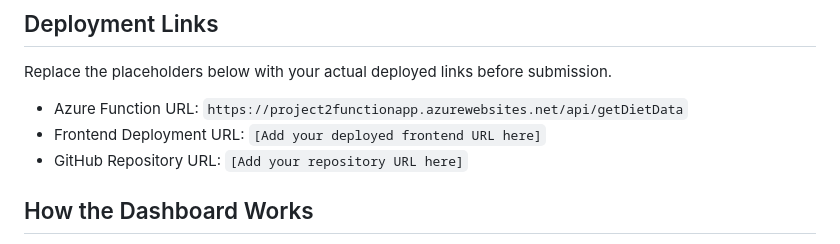
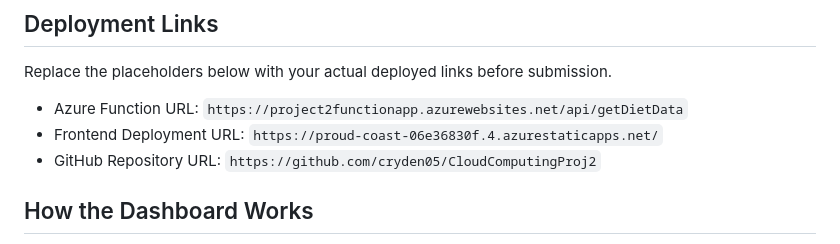
Before and after one commit to cryden05/CloudComputingProj2, a Markdown page: README.md, the part around the change. GitHub-like rendering.

```diff
--- a/README.md
+++ b/README.md
@@ -77,8 +77,8 @@ The dashboard includes at least three required visualizations:
 Replace the placeholders below with your actual deployed links before submission.
 
 - Azure Function URL: `https://project2functionapp.azurewebsites.net/api/getDietData`
-- Frontend Deployment URL: `[Add your deployed frontend URL here]`
-- GitHub Repository URL: `[Add your repository URL here]`
+- Frontend Deployment URL: `https://proud-coast-06e36830f.4.azurestaticapps.net/`
+- GitHub Repository URL: `https://github.com/cryden05/CloudComputingProj2`
 
 ## How the Dashboard Works
 1. A user opens the dashboard page.
```
